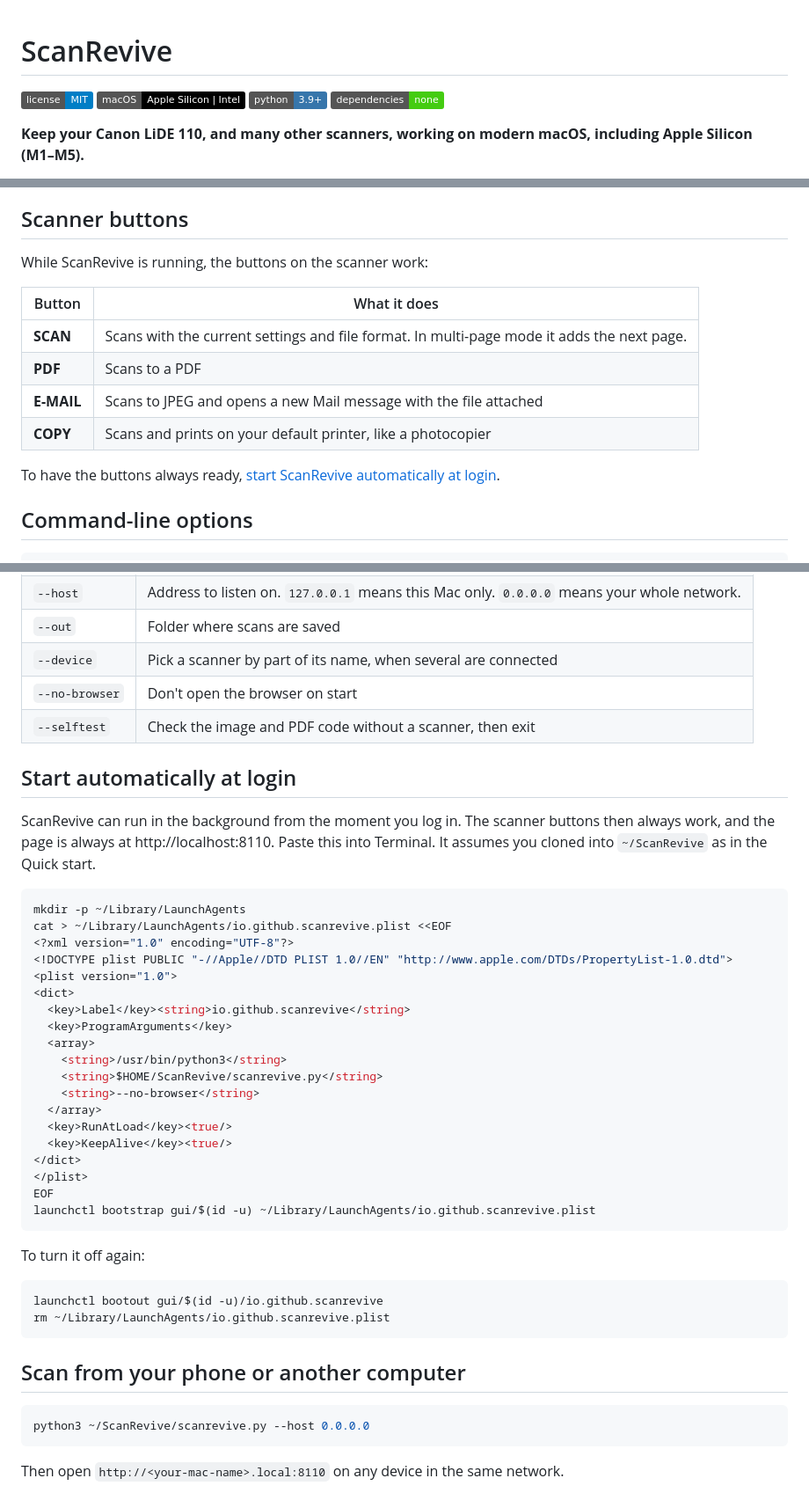
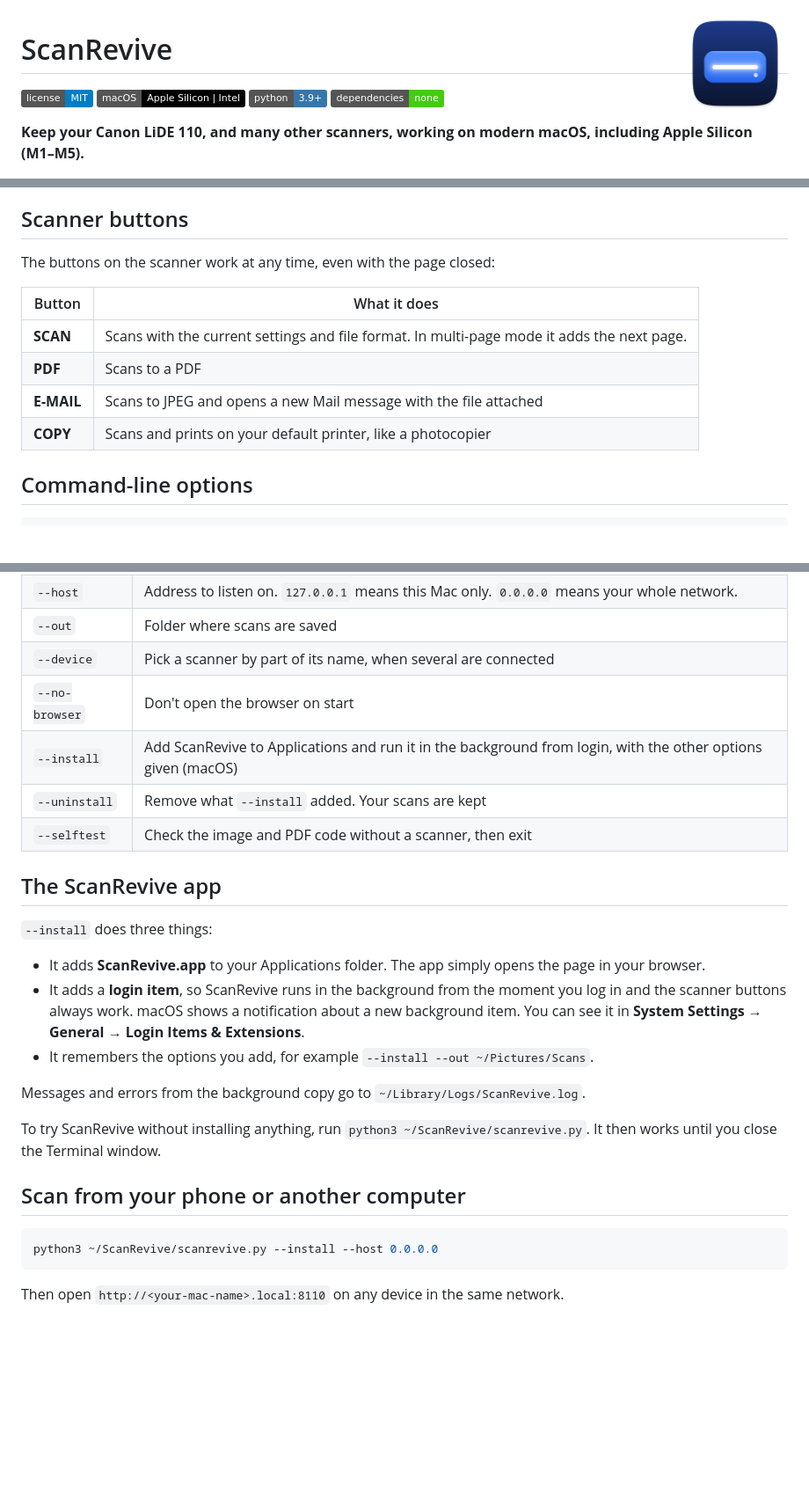
Before and after one commit to paromeosi/scanrevive, a Markdown page: README.md, 3 parts joined by grey strips. Shown at 88% size. Rendered like a GitHub page; pictures changed too: assets/icon-classic.png (added); badges without logos; blank space fills up the shorter version.

````diff
--- a/README.md
+++ b/README.md
@@ -1,3 +1,5 @@
+<img src="assets/icon-classic.png" width="120" align="right" alt="">
+
 # ScanRevive
 
 [![License: MIT](https://img.shields.io/badge/license-MIT-blue.svg)](LICENSE)
@@ -80,7 +85,7 @@ Please report whether your model works with the **[scanner report form](../../is
 
 ## Scanner buttons
 
-While ScanRevive is running, the buttons on the scanner work:
+The buttons on the scanner work at any time, even with the page closed:
 
 | Button | What it does |
 |---|---|
@@ -88,8 +93,6 @@ While ScanRevive is running, the buttons on the scanner work:
 | **PDF** | Scans to a PDF |
 | **E-MAIL** | Scans to JPEG and opens a new Mail message with the file attached |
 | **COPY** | Scans and prints on your default printer, like a photocopier |
-
-To have the buttons always ready, [start ScanRevive automatically at login](#start-automatically-at-login).
 
 ## Command-line options
 
@@ -105,46 +108,26 @@ python3 scanrevive.py [--port 8110] [--host 127.0.0.1] [--out ~/Pictures/ScanRev
 | `--out` | Folder where scans are saved |
 | `--device` | Pick a scanner by part of its name, when several are connected |
 | `--no-browser` | Don't open the browser on start |
+| `--install` | Add ScanRevive to Applications and run it in the background from login, with the other options given (macOS) |
+| `--uninstall` | Remove what `--install` added. Your scans are kept |
 | `--selftest` | Check the image and PDF code without a scanner, then exit |
 
-## Start automatically at login
+## The ScanRevive app
 
-ScanRevive can run in the background from the moment you log in. The scanner buttons then always work, and the page is always at http://localhost:8110.
-Paste this into Terminal. It assumes you cloned into `~/ScanRevive` as in the Quick start.
+`--install` does three things:
 
-```bash
-mkdir -p ~/Library/LaunchAgents
-cat > ~/Library/LaunchAgents/io.github.scanrevive.plist <<EOF
-<?xml version="1.0" encoding="UTF-8"?>
-<!DOCTYPE plist PUBLIC "-//Apple//DTD PLIST 1.0//EN" "http://www.apple.com/DTDs/PropertyList-1.0.dtd">
-<plist version="1.0">
-<dict>
-  <key>Label</key><string>io.github.scanrevive</string>
-  <key>ProgramArguments</key>
-  <array>
-    <string>/usr/bin/python3</string>
-    <string>$HOME/ScanRevive/scanrevive.py</string>
-    <string>--no-browser</string>
-  </array>
-  <key>RunAtLoad</key><true/>
-  <key>KeepAlive</key><true/>
-</dict>
-</plist>
-EOF
-launchctl bootstrap gui/$(id -u) ~/Library/LaunchAgents/io.github.scanrevive.plist
-```
+- It adds **ScanRevive.app** to your Applications folder. The app simply opens the page in your browser.
+- It adds a **login item**, so ScanRevive runs in the background from the moment you log in and the scanner buttons always work. macOS shows a notification about a new background item. You can see it in **System Settings → General → Login Items & Extensions**.
+- It remembers the options you add, for example `--install --out ~/Pictures/Scans`.
 
-To turn it off again:
+Messages and errors from the background copy go to `~/Library/Logs/ScanRevive.log`.
 
-```bash
-launchctl bootout gui/$(id -u)/io.github.scanrevive
-rm ~/Library/LaunchAgents/io.github.scanrevive.plist
-```
+To try ScanRevive without installing anything, run `python3 ~/ScanRevive/scanrevive.py`. It then works until you close the Terminal window.
 
 ## Scan from your phone or another computer
 
 ```bash
-python3 ~/ScanRevive/scanrevive.py --host 0.0.0.0
+python3 ~/ScanRevive/scanrevive.py --install --host 0.0.0.0
 ```
 
 Then open `http://<your-mac-name>.local:8110` on any device in the same network.
````
Also changed, not shown: other parts of README.md (+67 -60 lines), assets/icon.png (added), 2 other files.
